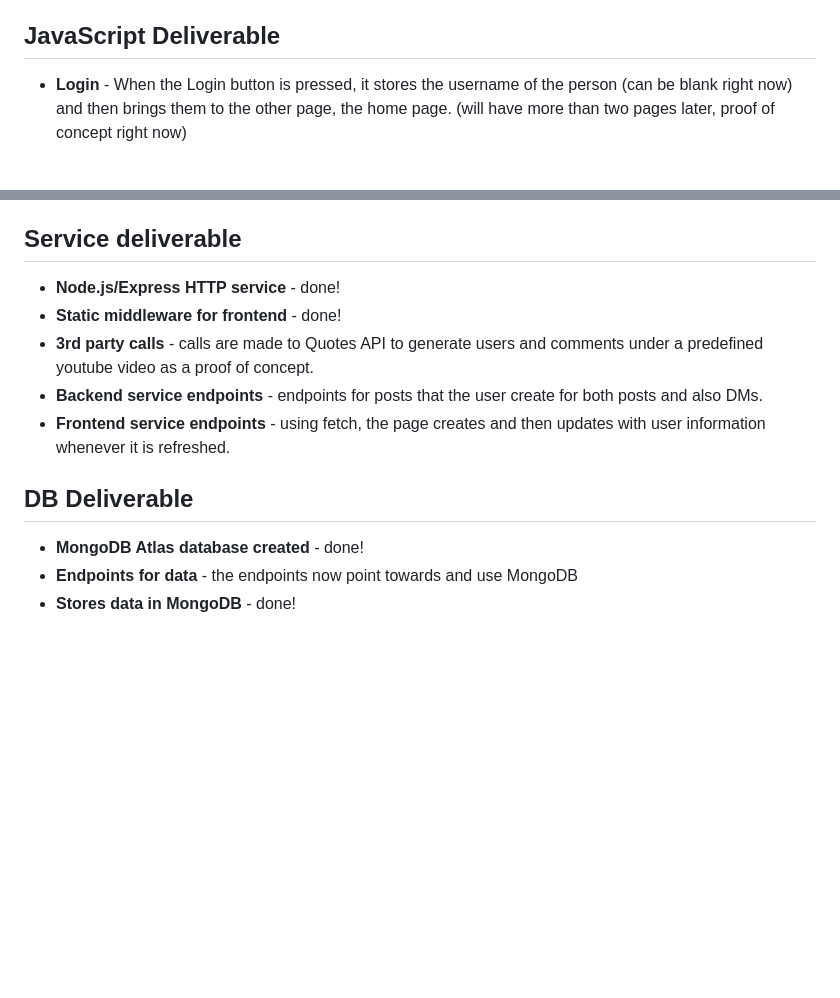
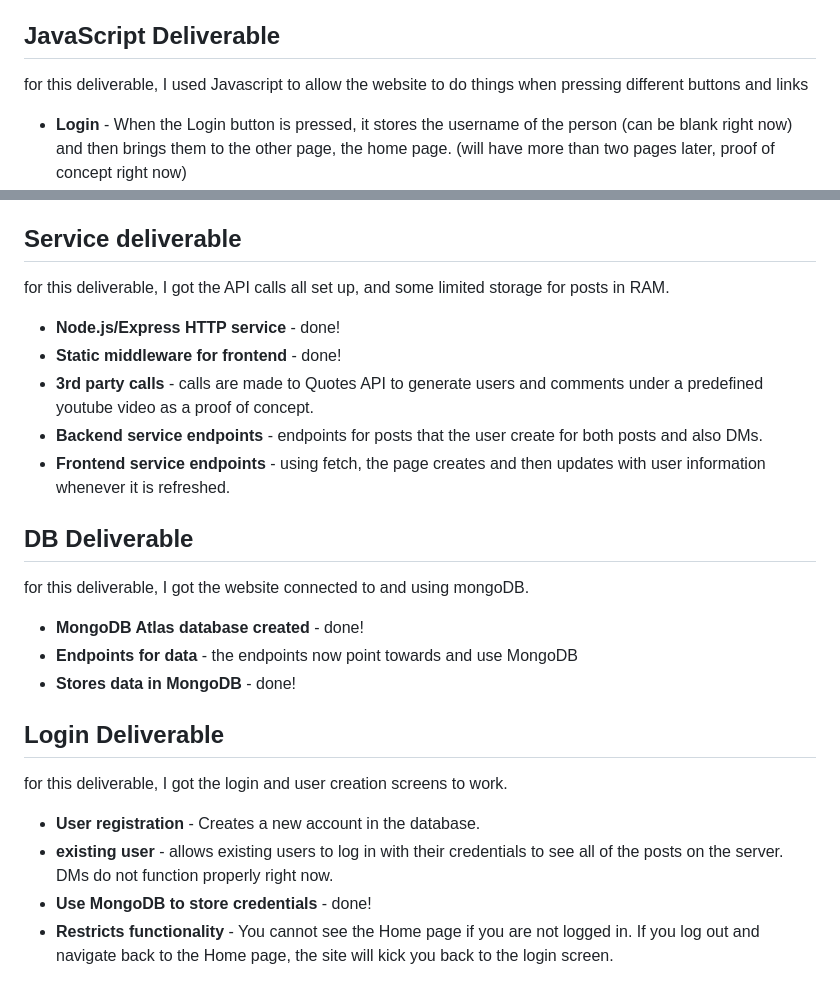
Before and after one commit to wifijoe/Startup, a Markdown page: README.md, 2 parts joined by grey strips. GitHub-like rendering; blank space fills up the shorter version.

```diff
--- a/README.md
+++ b/README.md
@@ -55,18 +55,27 @@ For this deliverable, I took my basic understanding of CSS and created a basic w
 - **Application text content** - Same font everywhere!
 - **Application images** - If thumbnails count as an Image, they're here! also user profile pictures are here and have remained untouched.
 ## JavaScript Deliverable
+for this deliverable, I used Javascript to allow the website to do things when pressing different buttons and links
 - **Login** - When the Login button is pressed, it stores the username of the person (can be blank right now) and then brings them to the other page, the home page. (will have more than two pages later, proof of concept right now)
 - **database** - The username is being stored locally, everything else is destroyed upon reloading due to currently not seralizing inputs. The representation of what it would be like if posts were stored is there, as the user is able to fill out a comment and paste in a youtube link to "post" a status.
 - **WebSocket** - The setInterval function is being used to periodically add videos to the feed. This will be replaced with a WebSocket message between all clients later.
 - **application logic** - not a lot here yet as this will come with the new DMs page, but the user can post and play videos on the website. Soon to come will be DMs with their own pages, but I ran out of time to impliment that past a very primitive version.
 - **Other** - This is still very much a proof of concept and will be updated to be both a lot smoother and a lot cleaner with the coming updates to the code. That is just not happening tonight, as I've been fighting with bootstrap for 6 hours now and I need a break.
 ## Service deliverable
+for this deliverable, I got the API calls all set up, and some limited storage for posts in RAM.
 - **Node.js/Express HTTP service** - done!
 - **Static middleware for frontend** - done!
 - **3rd party calls** - calls are made to Quotes API to generate users and comments under a predefined youtube video as a proof of concept.
 - **Backend service endpoints** - endpoints for posts that the user create for both posts and also DMs.
 - **Frontend service endpoints** - using fetch, the page creates and then updates with user information whenever it is refreshed.
 ## DB Deliverable
+for this deliverable, I got the website connected to and using mongoDB.
 - **MongoDB Atlas database created** - done!
 - **Endpoints for data** - the endpoints now point towards and use MongoDB
 - **Stores data in MongoDB** - done!
+## Login Deliverable
+for this deliverable, I got the login and user creation screens to work.
+- **User registration** - Creates a new account in the database.
+- **existing user** - allows existing users to log in with their credentials to see all of the posts on the server. DMs do not function properly right now.
+- **Use MongoDB to store credentials** - done!
+- **Restricts functionality** - You cannot see the Home page if you are not logged in. If you log out and navigate back to the Home page, the site will kick you back to the login screen.
```
